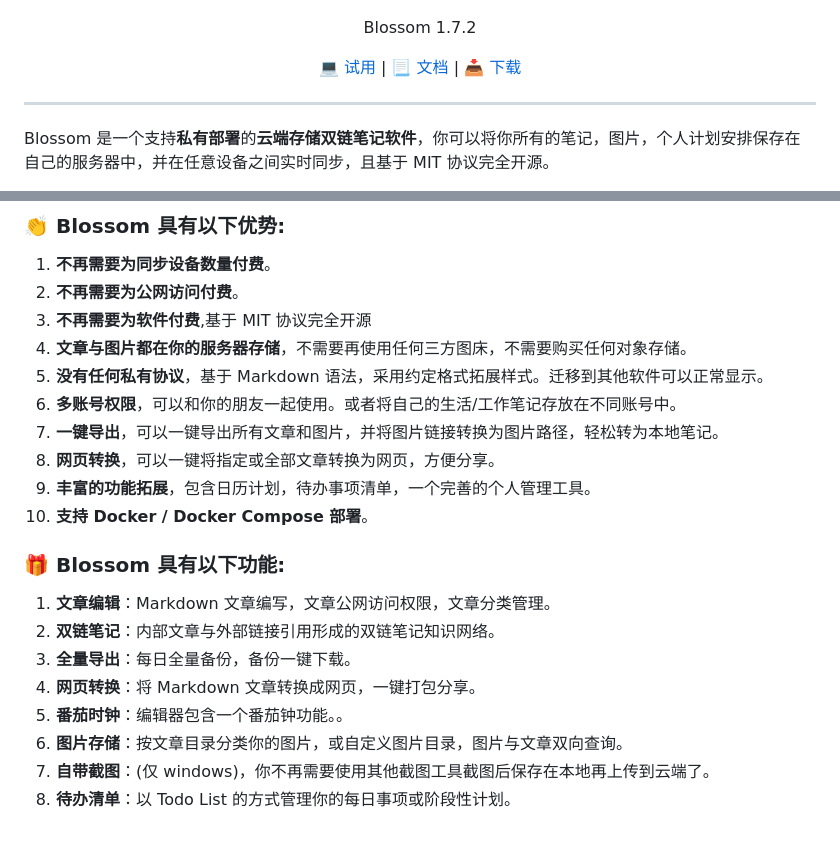
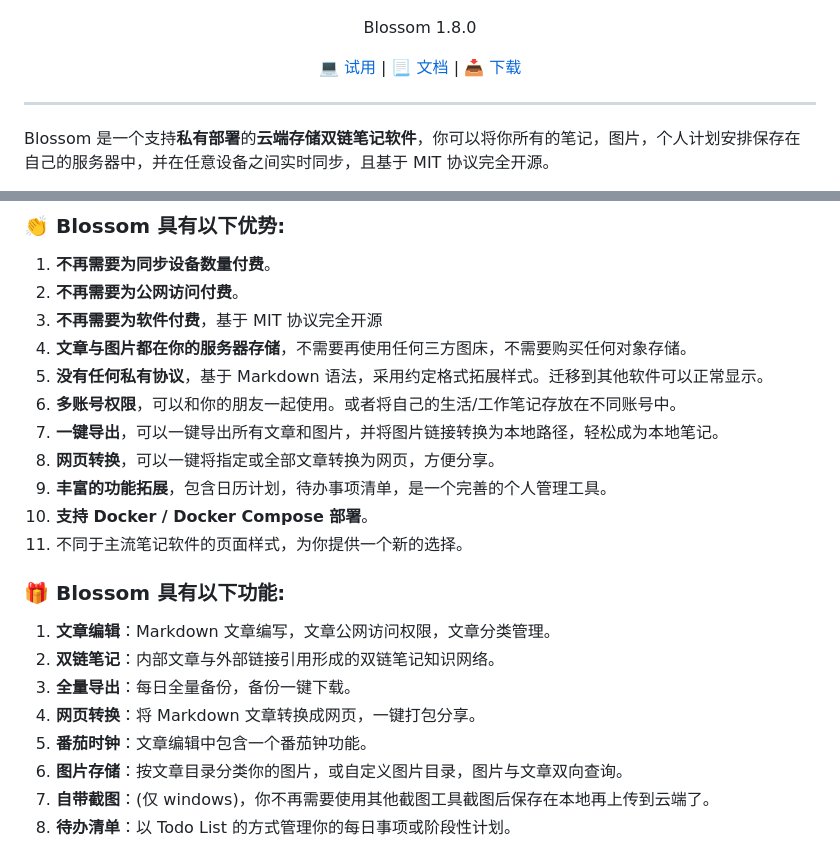
Before and after one commit to blossom-editor/blossom, a Markdown page: README.md, 2 parts joined by grey strips. GitHub-like rendering.

```diff
--- a/README.md
+++ b/README.md
@@ -2,7 +2,7 @@
 <img src="./doc/imgs/icon.png" height="200">
 </p>
 <p align="center" style="font-size: 30px;font-weight:500;">
-Blossom 1.7.2
+Blossom 1.8.0
 </p>
 <p align="center">
 <a href="https://www.wangyunf.com/blossom-doc/doc/tryuse">💻️ 试用</a> | <a href="https://www.wangyunf.com/blossom-doc/index">📃 文档</a> | <a href="https://github.com/blossom-editor/blossom/releases">📥 下载</a>
@@ -26,14 +26,15 @@ Blossom 是一个支持**私有部署**的**云端存储双链笔记软件**，
 
 1. **不再需要为同步设备数量付费**。
 2. **不再需要为公网访问付费**。
-3. **不再需要为软件付费**,基于 MIT 协议完全开源
+3. **不再需要为软件付费**，基于 MIT 协议完全开源
 4. **文章与图片都在你的服务器存储**，不需要再使用任何三方图床，不需要购买任何对象存储。
 5. **没有任何私有协议**，基于 Markdown 语法，采用约定格式拓展样式。迁移到其他软件可以正常显示。
 6. **多账号权限**，可以和你的朋友一起使用。或者将自己的生活/工作笔记存放在不同账号中。
-7. **一键导出**，可以一键导出所有文章和图片，并将图片链接转换为图片路径，轻松转为本地笔记。
+7. **一键导出**，可以一键导出所有文章和图片，并将图片链接转换为本地路径，轻松成为本地笔记。
 8. **网页转换**，可以一键将指定或全部文章转换为网页，方便分享。
-9. **丰富的功能拓展**，包含日历计划，待办事项清单，一个完善的个人管理工具。
+9. **丰富的功能拓展**，包含日历计划，待办事项清单，是一个完善的个人管理工具。
 10. **支持 Docker / Docker Compose 部署**。
+11. 不同于主流笔记软件的页面样式，为你提供一个新的选择。
 
 ### 🎁 Blossom 具有以下功能:
 
@@ -41,7 +42,7 @@ Blossom 是一个支持**私有部署**的**云端存储双链笔记软件**，
 2. **双链笔记**：内部文章与外部链接引用形成的双链笔记知识网络。
 3. **全量导出**：每日全量备份，备份一键下载。
 4. **网页转换**：将 Markdown 文章转换成网页，一键打包分享。
-5. **番茄时钟**：编辑器包含一个番茄钟功能。。
+5. **番茄时钟**：文章编辑中包含一个番茄钟功能。
 6. **图片存储**：按文章目录分类你的图片，或自定义图片目录，图片与文章双向查询。
 7. **自带截图**：(仅 windows)，你不再需要使用其他截图工具截图后保存在本地再上传到云端了。
 8. **待办清单**：以 Todo List 的方式管理你的每日事项或阶段性计划。
```
Also changed, not shown: blossom-editor/README.md (+25 -8 lines).
